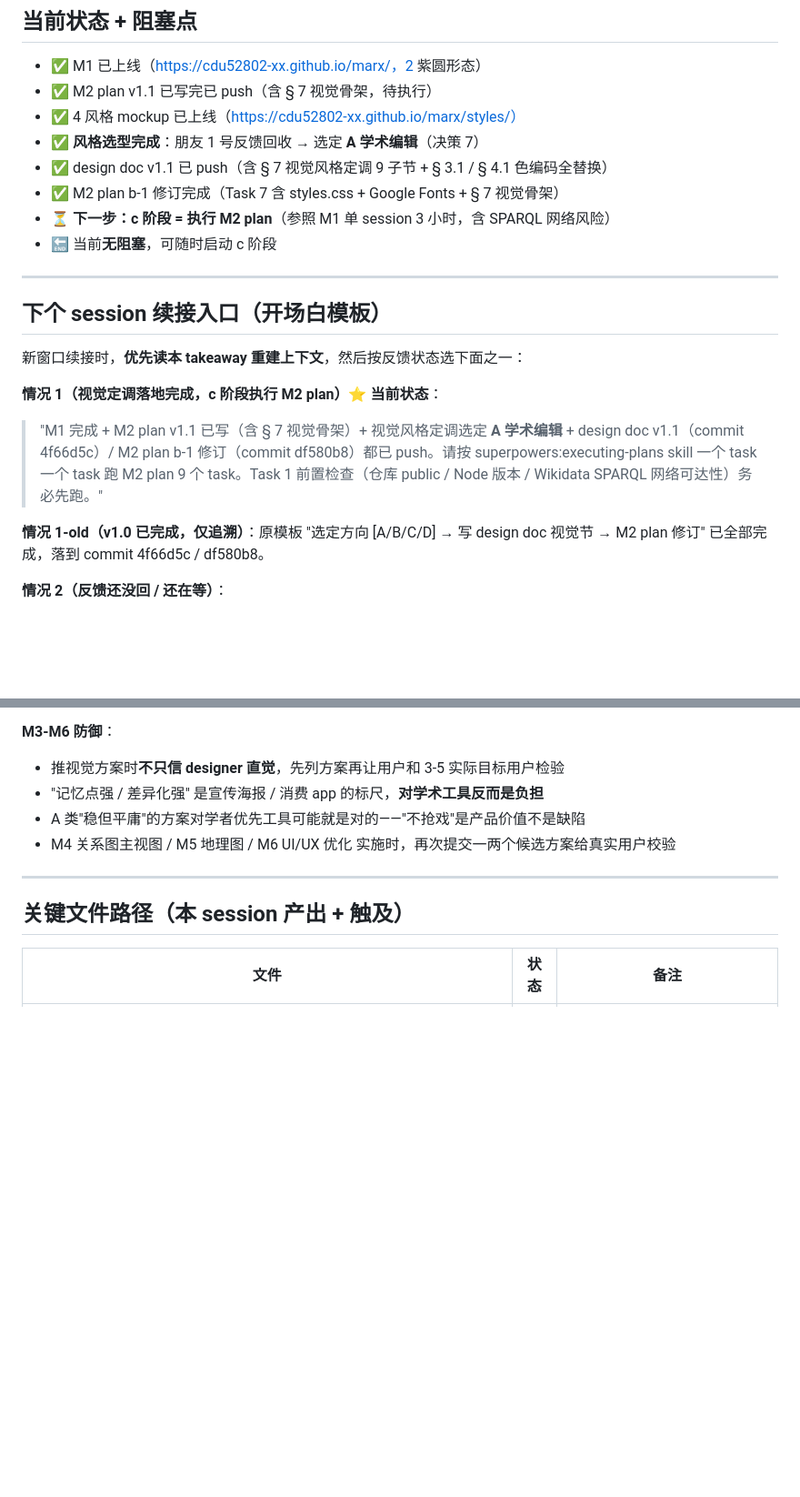
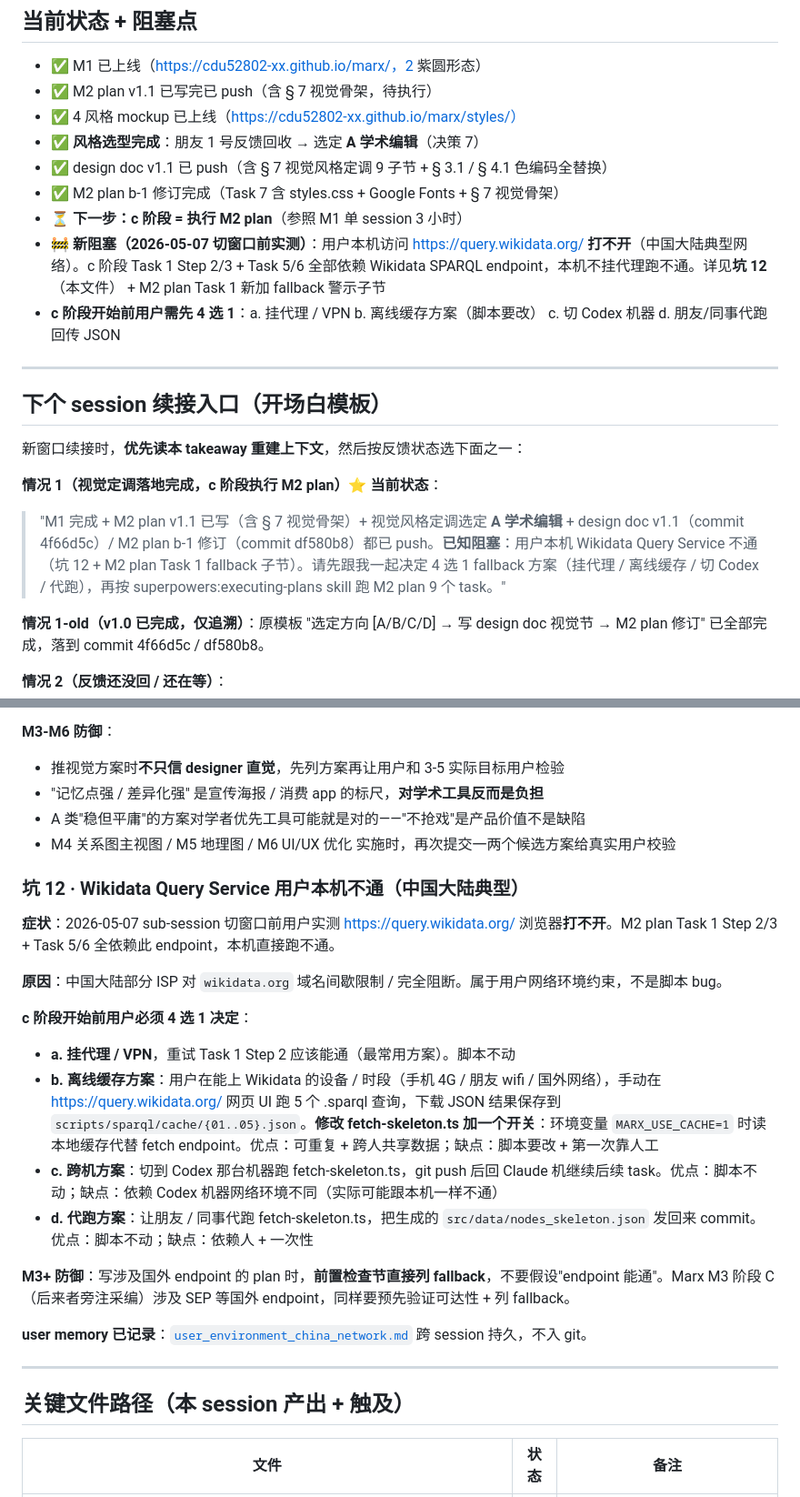
Before and after one commit to cdu52802-Xx/marx, a Markdown page: docs/2026-05-07-style-mockup-takeaway.md, 2 parts joined by grey strips. Shown at 91% size. GitHub-like rendering; blank space fills up the shorter version.

Commit message:
docs: 切窗口前补漏 · Wikidata 用户本机不通 + fallback 方案
切窗口前用户实测 https://query.wikidata.org/ 本机打不开
（中国大陆 ISP 阻断，典型网络环境）。M2 c 阶段 Task 1
Step 2/3 + Task 5/6 全依赖此 endpoint，下次开窗口直接
跑会卡住。本 commit 在 4 处补漏让下次开窗口续接无损：

1. user memory 新加 `user_environment_china_network.md`
   （在 D:/AI/Claude/.claude/projects/F--AI-projects-Marx/
   memory/，不入 git）：记录中国大陆网络访问国外 endpoint
   经常不通的约束 + fallback 方案库 + 已知"通常通 / 经常
   不通"清单，跨 session 持久。MEMORY.md 索引同步加新行

2. takeaway 加坑 12（Wikidata 本机不通 + 4 选 1 fallback
   完整方案描述）+ 当前状态加新阻塞行 + 续接入口情况 1
   加注（提示下次 Claude 第一件事是协商 fallback）

3. M2 plan Task 1 加 fallback 警示子节（在 Step 1 之前
   显眼位置），列 4 选 1 方案表（适用 / 怎么做 / 影响），
   决策点显式标注"用户先选再跑 Task 1"

4. AGENTS.md 项目状态：暂不动（已经在 v1.1 状态行说"待
   M2 实施"，新增网络阻塞从属于 M2 实施前置）

下次开窗口续接时，Claude 优先读 takeaway 看到坑 12 +
情况 1 注释，第一件事跟用户协商 4 选 1 fallback，
再启动 superpowers:executing-plans 跑 M2 plan。

```diff
--- a/docs/2026-05-07-style-mockup-takeaway.md
+++ b/docs/2026-05-07-style-mockup-takeaway.md
@@ -112,8 +112,9 @@ M2 plan Task 7 重构后落地 § 7 子集：CSS 变量 + Google Fonts + body
 - ✅ **风格选型完成**：朋友 1 号反馈回收 → 选定 **A 学术编辑**（决策 7）
 - ✅ design doc v1.1 已 push（含 § 7 视觉风格定调 9 子节 + § 3.1 / § 4.1 色编码全替换）
 - ✅ M2 plan b-1 修订完成（Task 7 含 styles.css + Google Fonts + § 7 视觉骨架）
-- ⏳ **下一步：c 阶段 = 执行 M2 plan**（参照 M1 单 session 3 小时，含 SPARQL 网络风险）
-- 🔚 当前**无阻塞**，可随时启动 c 阶段
+- ⏳ **下一步：c 阶段 = 执行 M2 plan**（参照 M1 单 session 3 小时）
+- 🚧 **新阻塞（2026-05-07 切窗口前实测）**：用户本机访问 https://query.wikidata.org/ **打不开**（中国大陆典型网络）。c 阶段 Task 1 Step 2/3 + Task 5/6 全部依赖 Wikidata SPARQL endpoint，本机不挂代理跑不通。详见**坑 12**（本文件） + M2 plan Task 1 新加 fallback 警示子节
+- **c 阶段开始前用户需先 4 选 1**：a. 挂代理 / VPN  b. 离线缓存方案（脚本要改）  c. 切 Codex 机器  d. 朋友/同事代跑回传 JSON
 
 ---
 
@@ -122,7 +123,7 @@ M2 plan Task 7 重构后落地 § 7 子集：CSS 变量 + Google Fonts + body
 新窗口续接时，**优先读本 takeaway 重建上下文**，然后按反馈状态选下面之一：
 
 **情况 1（视觉定调落地完成，c 阶段执行 M2 plan）⭐ 当前状态**：
-> "M1 完成 + M2 plan v1.1 已写（含 § 7 视觉骨架）+ 视觉风格定调选定 **A 学术编辑** + design doc v1.1（commit 4f66d5c）/ M2 plan b-1 修订（commit df580b8）都已 push。请按 superpowers:executing-plans skill 一个 task 一个 task 跑 M2 plan 9 个 task。Task 1 前置检查（仓库 public / Node 版本 / Wikidata SPARQL 网络可达性）务必先跑。"
+> "M1 完成 + M2 plan v1.1 已写（含 § 7 视觉骨架）+ 视觉风格定调选定 **A 学术编辑** + design doc v1.1（commit 4f66d5c）/ M2 plan b-1 修订（commit df580b8）都已 push。**已知阻塞**：用户本机 Wikidata Query Service 不通（坑 12 + M2 plan Task 1 fallback 子节）。请先跟我一起决定 4 选 1 fallback 方案（挂代理 / 离线缓存 / 切 Codex / 代跑），再按 superpowers:executing-plans skill 跑 M2 plan 9 个 task。"
 
 **情况 1-old（v1.0 已完成，仅追溯）**：原模板 "选定方向 [A/B/C/D] → 写 design doc 视觉节 → M2 plan 修订" 已全部完成，落到 commit 4f66d5c / df580b8。
 
@@ -185,6 +186,23 @@ M2 plan Task 7 重构后落地 § 7 子集：CSS 变量 + Google Fonts + body
 - A 类"稳但平庸"的方案对学者优先工具可能就是对的——"不抢戏"是产品价值不是缺陷
 - M4 关系图主视图 / M5 地理图 / M6 UI/UX 优化 实施时，再次提交一两个候选方案给真实用户校验
 
+### 坑 12 · Wikidata Query Service 用户本机不通（中国大陆典型）
+
+**症状**：2026-05-07 sub-session 切窗口前用户实测 https://query.wikidata.org/ 浏览器**打不开**。M2 plan Task 1 Step 2/3 + Task 5/6 全依赖此 endpoint，本机直接跑不通。
+
+**原因**：中国大陆部分 ISP 对 `wikidata.org` 域名间歇限制 / 完全阻断。属于用户网络环境约束，不是脚本 bug。
+
+**c 阶段开始前用户必须 4 选 1 决定**：
+
+- **a. 挂代理 / VPN**，重试 Task 1 Step 2 应该能通（最常用方案）。脚本不动
+- **b. 离线缓存方案**：用户在能上 Wikidata 的设备 / 时段（手机 4G / 朋友 wifi / 国外网络），手动在 https://query.wikidata.org/ 网页 UI 跑 5 个 .sparql 查询，下载 JSON 结果保存到 `scripts/sparql/cache/{01..05}.json`。**修改 fetch-skeleton.ts 加一个开关**：环境变量 `MARX_USE_CACHE=1` 时读本地缓存代替 fetch endpoint。优点：可重复 + 跨人共享数据；缺点：脚本要改 + 第一次靠人工
+- **c. 跨机方案**：切到 Codex 那台机器跑 fetch-skeleton.ts，git push 后回 Claude 机继续后续 task。优点：脚本不动；缺点：依赖 Codex 机器网络环境不同（实际可能跟本机一样不通）
+- **d. 代跑方案**：让朋友 / 同事代跑 fetch-skeleton.ts，把生成的 `src/data/nodes_skeleton.json` 发回来 commit。优点：脚本不动；缺点：依赖人 + 一次性
+
+**M3+ 防御**：写涉及国外 endpoint 的 plan 时，**前置检查节直接列 fallback**，不要假设"endpoint 能通"。Marx M3 阶段 C（后来者旁注采编）涉及 SEP 等国外 endpoint，同样要预先验证可达性 + 列 fallback。
+
+**user memory 已记录**：[`user_environment_china_network.md`](../../.claude/projects/F--AI-projects-Marx/memory/user_environment_china_network.md) 跨 session 持久，不入 git。
+
 ---
 
 ## 关键文件路径（本 session 产出 + 触及）
```
Also changed, not shown: plans/2026-05-07-marx-star-map-m2-data-schema-sparql-a.md (+15 -0 lines).
